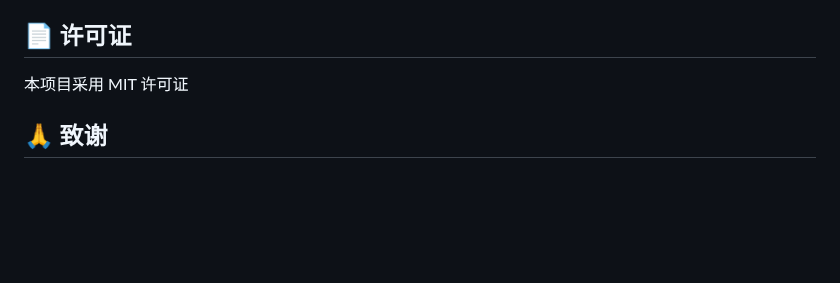
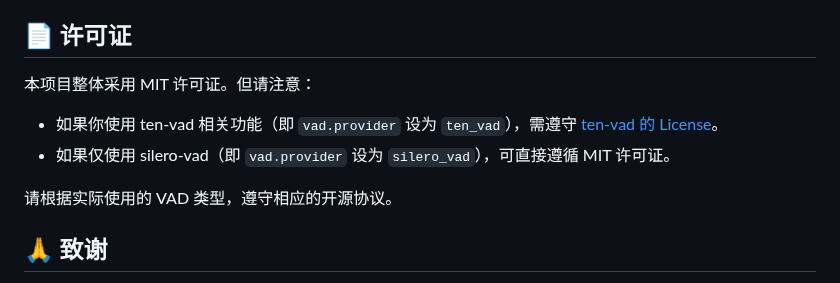
Before and after one commit to bbeyondllove/asr_server, a Markdown page: README.md, the part around the change. GitHub-like rendering; blank space fills up the shorter version.

Commit message:
因为ten-vad许可证协议有限制，修改项目使用协议

```diff
--- a/README.md
+++ b/README.md
@@ -180,7 +180,13 @@ python stress_test.py --connections 100 --audio-per-connection 2
 5. 开启 Pull Request
 
 ## 📄 许可证
-本项目采用 MIT 许可证
+
+本项目整体采用 MIT 许可证。但请注意：
+
+- 如果你使用 ten-vad 相关功能（即 `vad.provider` 设为 `ten_vad`），需遵守 [ten-vad 的 License](https://github.com/ten-framework/ten-vad/blob/main/LICENSE)。
+- 如果仅使用 silero-vad（即 `vad.provider` 设为 `silero_vad`），可直接遵循 MIT 许可证。
+
+请根据实际使用的 VAD 类型，遵守相应的开源协议。
 
 ## 🙏 致谢
 - [Sherpa-ONNX](https://github.com/k2-fsa/sherpa-onnx) - 核心语音识别引擎
```
